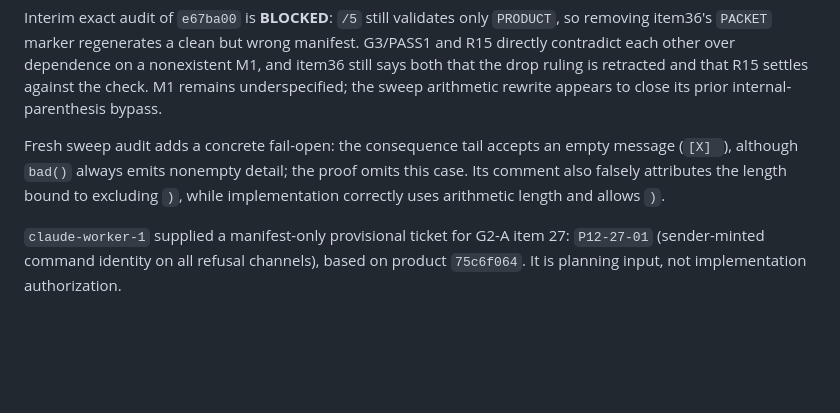
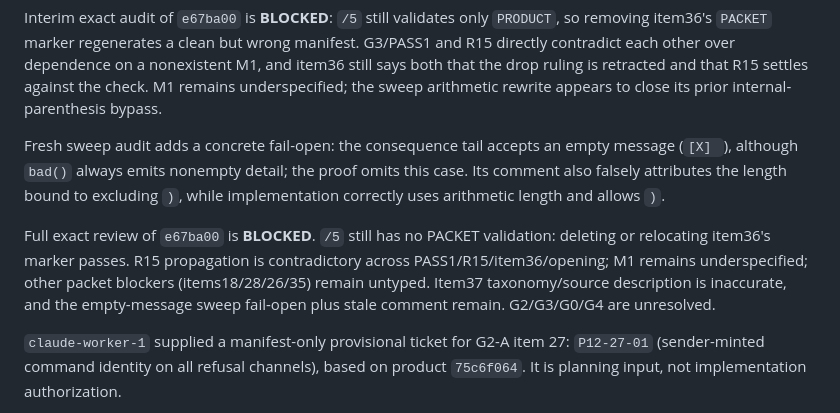
Before and after one commit to unidaw/unidaw, a Markdown page: ARCHITECTURE_EXCELLENCE_LEDGER.md, the part around the change. Drawn GitHub-style; blank space fills up the shorter version.

Commit message:
record e67ba00 full exact blockers

```diff
--- a/ARCHITECTURE_EXCELLENCE_LEDGER.md
+++ b/ARCHITECTURE_EXCELLENCE_LEDGER.md
@@ -600,6 +600,13 @@ proof omits this case. Its comment also falsely attributes the length bound to
 excluding `)`, while implementation correctly uses arithmetic length and allows
 `)`.
 
+Full exact review of `e67ba00` is **BLOCKED**. `/5` still has no PACKET
+validation: deleting or relocating item36's marker passes. R15 propagation is
+contradictory across PASS1/R15/item36/opening; M1 remains underspecified; other
+packet blockers (items18/28/26/35) remain untyped. Item37 taxonomy/source
+description is inaccurate, and the empty-message sweep fail-open plus stale
+comment remain. G2/G3/G0/G4 are unresolved.
+
 `claude-worker-1` supplied a manifest-only provisional ticket for G2-A item 27:
 `P12-27-01` (sender-minted command identity on all refusal channels), based on
 product `75c6f064`. It is planning input, not implementation authorization.
```
